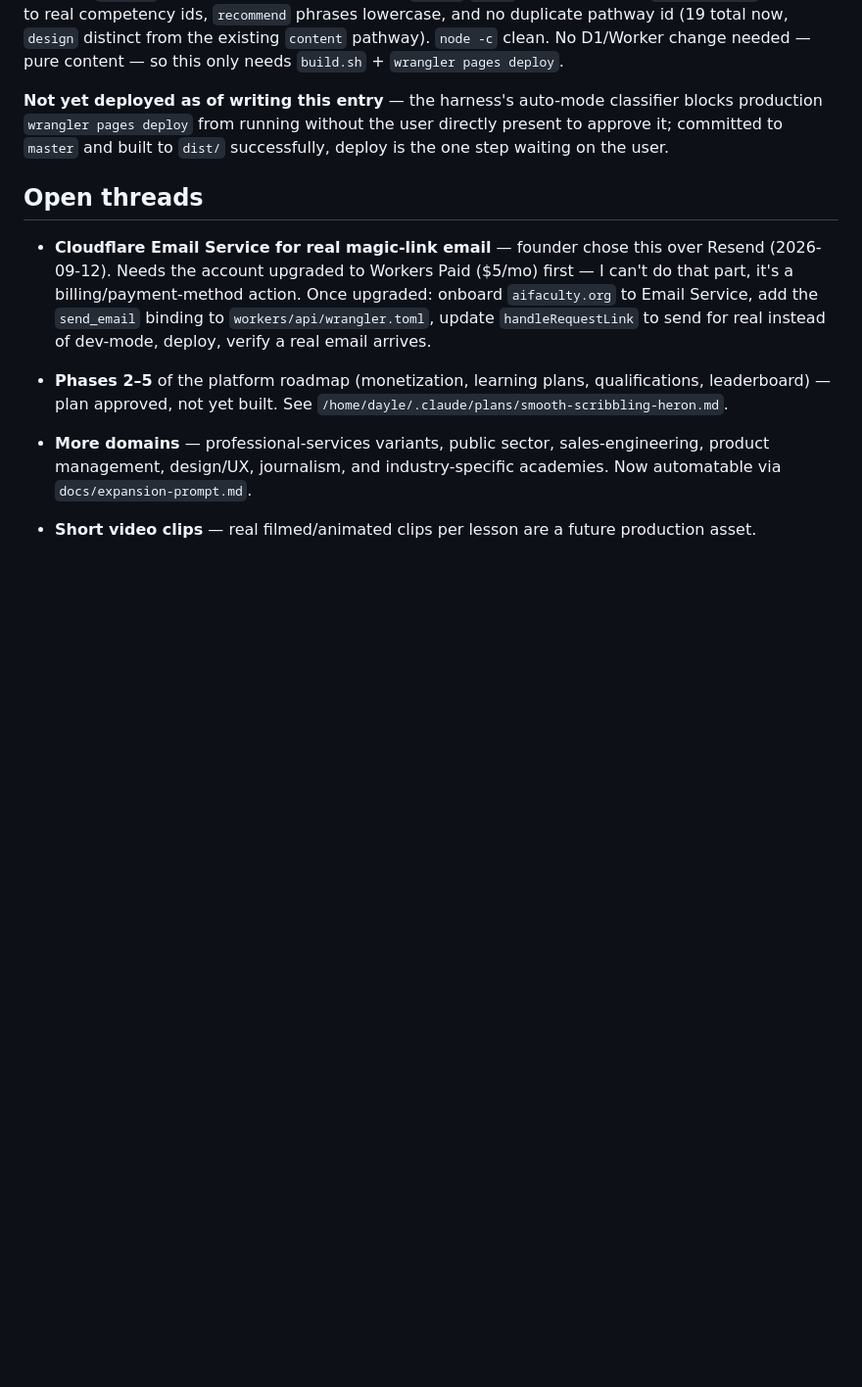
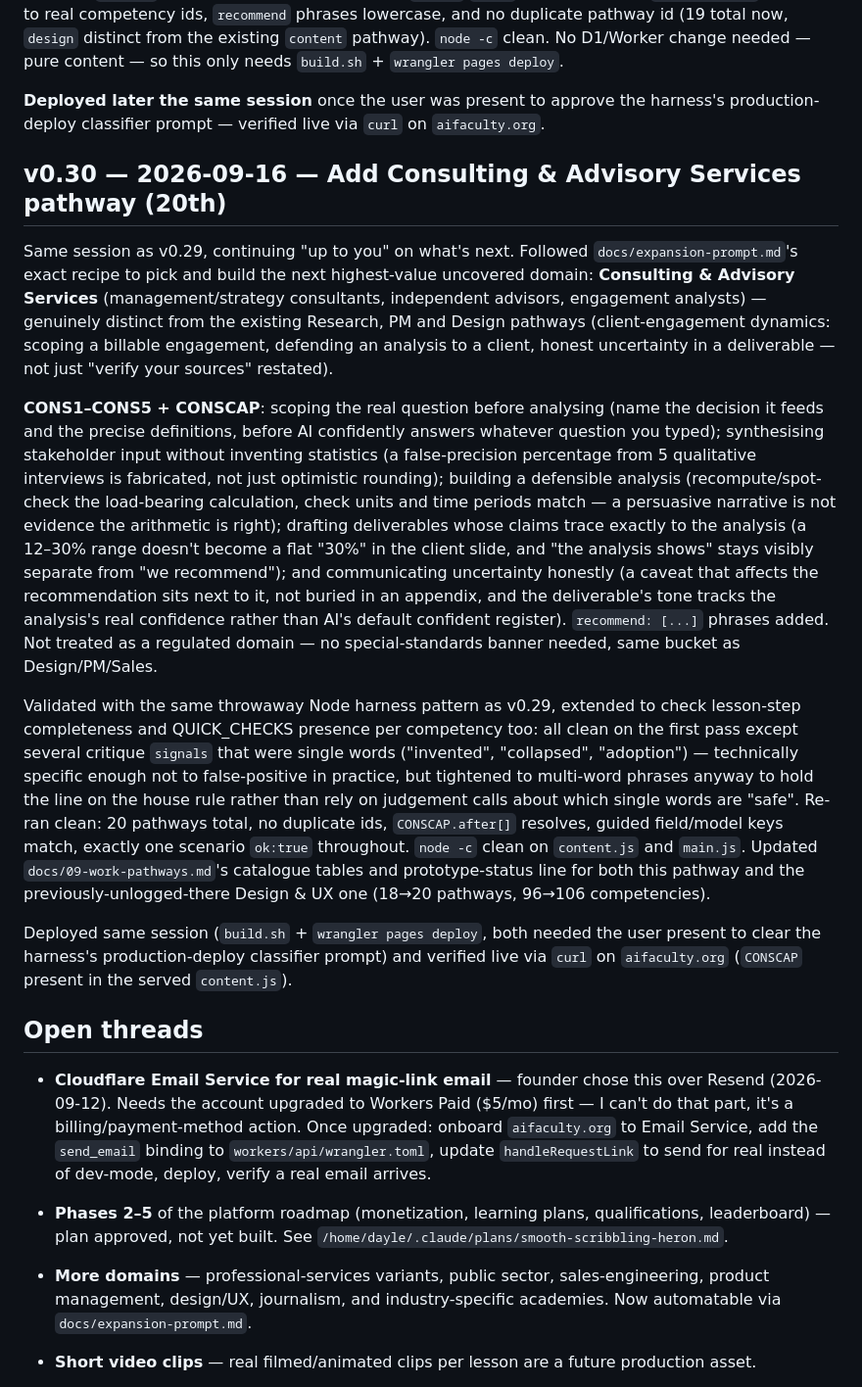
Before and after one commit to stickyptyltd-glitch/ai-faculty, a Markdown page: docs/continuity-log.md, the part around the change. Shown at 98% size. GitHub-like rendering; blank space fills up the shorter version.

Commit message:
Log v0.30: Consulting & Advisory Services pathway (20th); note v0.29 deployed
Co-Authored-By: Claude Sonnet 5 <noreply@anthropic.com>

```diff
--- a/docs/continuity-log.md
+++ b/docs/continuity-log.md
@@ -727,10 +727,45 @@ pathway id (19 total now, `design` distinct from the existing `content` pathway)
 clean. No D1/Worker change needed — pure content — so this only needs `build.sh` +
 `wrangler pages deploy`.
 
-**Not yet deployed as of writing this entry** — the harness's auto-mode classifier blocks
-production `wrangler pages deploy` from running without the user directly present to approve it;
-committed to `master` and built to `dist/` successfully, deploy is the one step waiting on the
-user.
+**Deployed later the same session** once the user was present to approve the harness's
+production-deploy classifier prompt — verified live via `curl` on `aifaculty.org`.
+
+## v0.30 — 2026-09-16 — Add Consulting & Advisory Services pathway (20th)
+
+Same session as v0.29, continuing "up to you" on what's next. Followed
+`docs/expansion-prompt.md`'s exact recipe to pick and build the next highest-value uncovered
+domain: **Consulting & Advisory Services** (management/strategy consultants, independent
+advisors, engagement analysts) — genuinely distinct from the existing Research, PM and Design
+pathways (client-engagement dynamics: scoping a billable engagement, defending an analysis to a
+client, honest uncertainty in a deliverable — not just "verify your sources" restated).
+
+**CONS1–CONS5 + CONSCAP**: scoping the real question before analysing (name the decision it
+feeds and the precise definitions, before AI confidently answers whatever question you typed);
+synthesising stakeholder input without inventing statistics (a false-precision percentage from 5
+qualitative interviews is fabricated, not just optimistic rounding); building a defensible
+analysis (recompute/spot-check the load-bearing calculation, check units and time periods match
+— a persuasive narrative is not evidence the arithmetic is right); drafting deliverables whose
+claims trace exactly to the analysis (a 12–30% range doesn't become a flat "30%" in the client
+slide, and "the analysis shows" stays visibly separate from "we recommend"); and communicating
+uncertainty honestly (a caveat that affects the recommendation sits next to it, not buried in an
+appendix, and the deliverable's tone tracks the analysis's real confidence rather than AI's
+default confident register). `recommend: [...]` phrases added. Not treated as a regulated
+domain — no special-standards banner needed, same bucket as Design/PM/Sales.
+
+Validated with the same throwaway Node harness pattern as v0.29, extended to check lesson-step
+completeness and QUICK_CHECKS presence per competency too: all clean on the first pass except
+several critique `signals` that were single words ("invented", "collapsed", "adoption") —
+technically specific enough not to false-positive in practice, but tightened to multi-word
+phrases anyway to hold the line on the house rule rather than rely on judgement calls about which
+single words are "safe". Re-ran clean: 20 pathways total, no duplicate ids, `CONSCAP.after[]`
+resolves, guided field/model keys match, exactly one scenario `ok:true` throughout. `node -c`
+clean on `content.js` and `main.js`. Updated `docs/09-work-pathways.md`'s catalogue tables and
+prototype-status line for both this pathway and the previously-unlogged-there Design & UX one
+(18→20 pathways, 96→106 competencies).
+
+Deployed same session (`build.sh` + `wrangler pages deploy`, both needed the user present to
+clear the harness's production-deploy classifier prompt) and verified live via `curl` on
+`aifaculty.org` (`CONSCAP` present in the served `content.js`).
 
 ## Open threads
 - **Cloudflare Email Service for real magic-link email** — founder chose this over Resend
```
